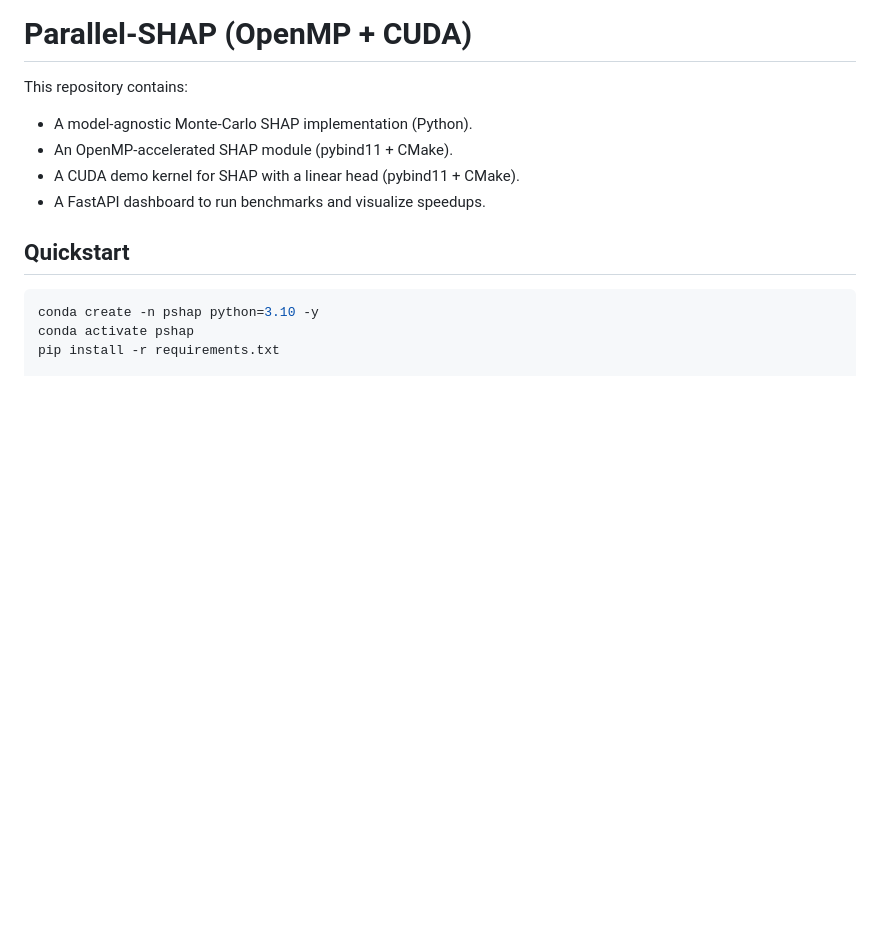
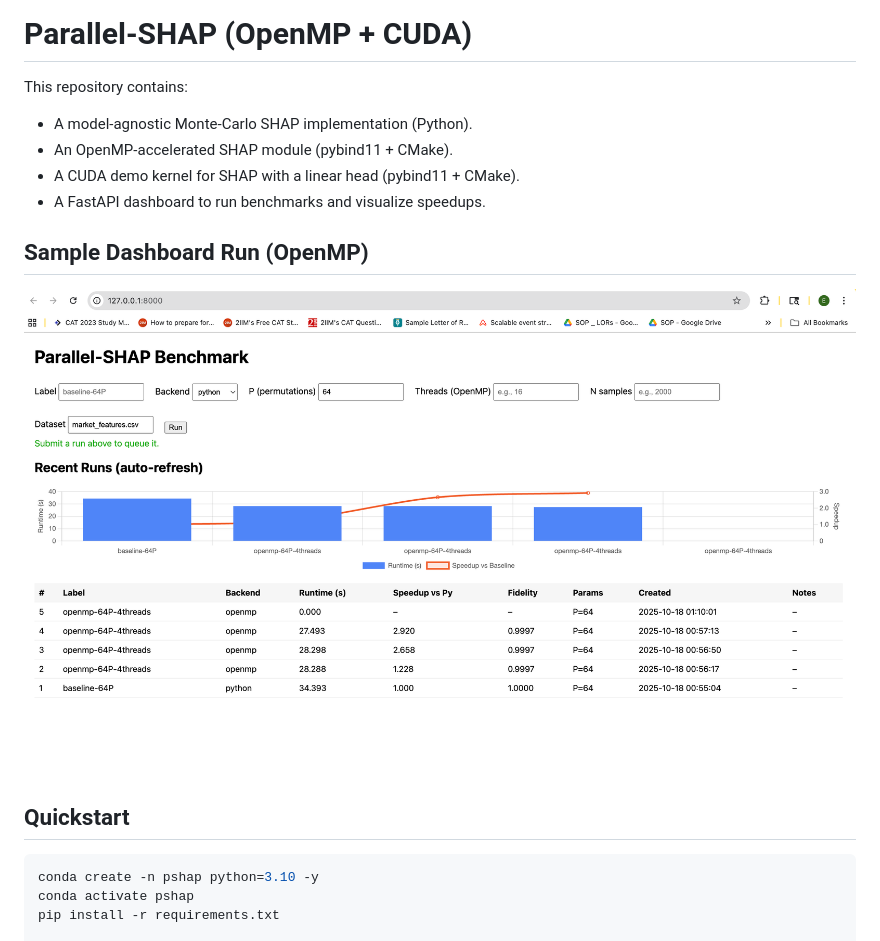
Before and after one commit to ellikamishra/Parallel-SHAP-Scalable-Explainable-AI-for-Finance, a Markdown page: README.md, the part around the change. Drawn GitHub-style; pictures changed too: image.png (added); blank space fills up the shorter version.

```diff
--- a/README.md
+++ b/README.md
@@ -5,6 +5,10 @@ This repository contains:
 - An OpenMP-accelerated SHAP module (pybind11 + CMake).
 - A CUDA demo kernel for SHAP with a linear head (pybind11 + CMake).
 - A FastAPI dashboard to run benchmarks and visualize speedups.
+
+## Sample Dashboard Run (OpenMP)
+
+![OpenMP benchmark dashboard](image.png)
 
 ## Quickstart
 
```
Also changed, not shown: 1 other file.
